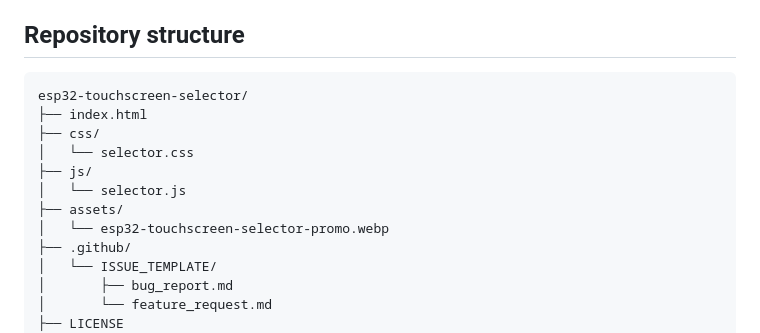
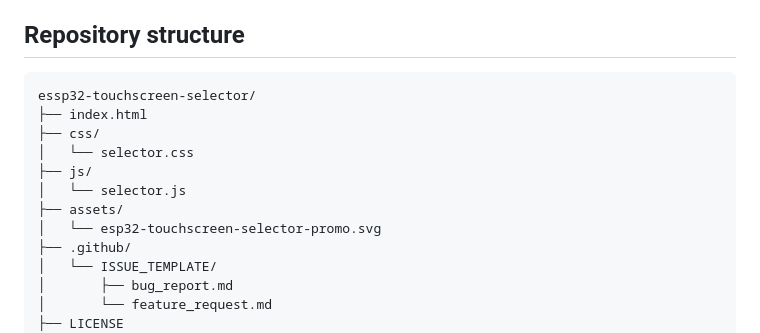
Before and after one commit to webzf/esp32-touchscreen-selector, a Markdown page: README.md, the part around one of its changes. GitHub-like rendering.

````diff
--- a/README.md
+++ b/README.md
@@ -62,14 +62,14 @@ Open `index.html` in a browser, or serve the directory with any static web serve
 ## Repository structure
 
 ```text
-esp32-touchscreen-selector/
+essp32-touchscreen-selector/
 ├── index.html
 ├── css/
 │   └── selector.css
 ├── js/
 │   └── selector.js
 ├── assets/
-│   └── esp32-touchscreen-selector-promo.webp
+│   └── esp32-touchscreen-selector-promo.svg
 ├── .github/
 │   └── ISSUE_TEMPLATE/
 │       ├── bug_report.md
````
Also changed, not shown: other parts of README.md (+1 -1 lines).
